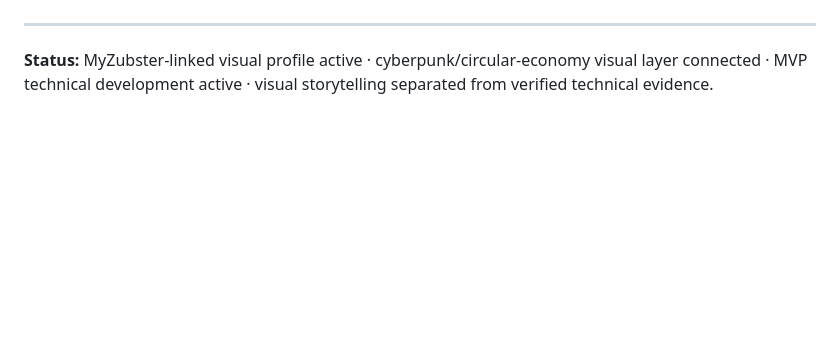
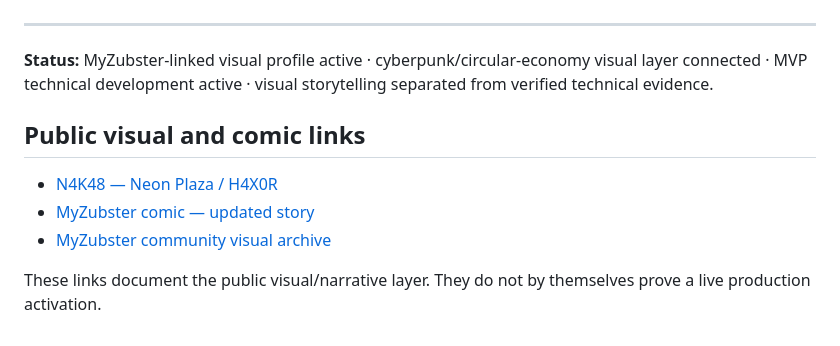
Before and after one commit to nicolaususnicola-lgtm/myzubster-mvp, a Markdown page: docs/N4K48.md, the part around the change. Drawn GitHub-style; blank space fills up the shorter version.

Commit message:
docs: connect N4K48 profile to updated comic

```diff
--- a/docs/N4K48.md
+++ b/docs/N4K48.md
@@ -216,3 +216,11 @@ Possibili nodi successivi:
 ---
 
 **Status:** MyZubster-linked visual profile active · cyberpunk/circular-economy visual layer connected · MVP technical development active · visual storytelling separated from verified technical evidence.
+
+## Public visual and comic links
+
+- [N4K48 — Neon Plaza / H4X0R](https://raw.githubusercontent.com/MyZubster-Ecosystem/myzubster/main/docs/visuals/drive-import-2026-09-03/Neon-Plaza-H4X0R-Cyberpunk.jpg)
+- [MyZubster comic — updated story](https://www.myzubster.com/fumetto)
+- [MyZubster community visual archive](https://github.com/MyZubster-Ecosystem/myzubster/tree/main/public/comics/community)
+
+These links document the public visual/narrative layer. They do not by themselves prove a live production activation.
```
